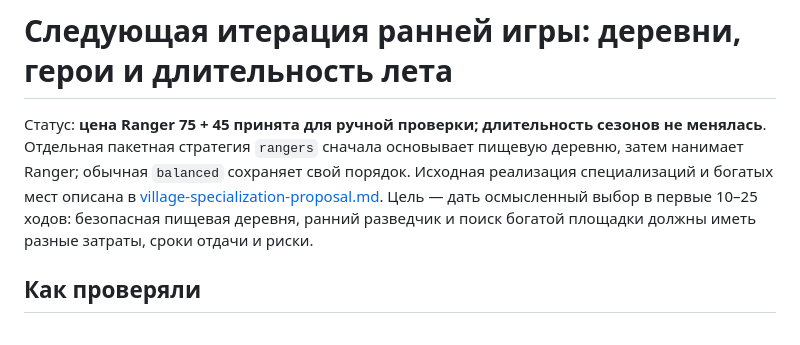
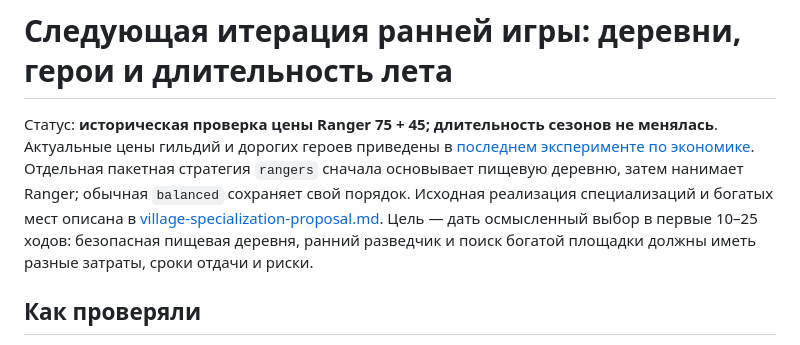
Before and after one commit to hb3p8/lor-remake, a Markdown page: docs/early-game-balance-next-iteration.md, the part around the change. GitHub-like rendering.

```diff
--- a/docs/early-game-balance-next-iteration.md
+++ b/docs/early-game-balance-next-iteration.md
@@ -1,6 +1,6 @@
 # Следующая итерация ранней игры: деревни, герои и длительность лета
 
-Статус: **цена Ranger 75 + 45 принята для ручной проверки; длительность сезонов не менялась**. Отдельная пакетная стратегия `rangers` сначала основывает пищевую деревню, затем нанимает Ranger; обычная `balanced` сохраняет свой порядок. Исходная реализация специализаций и богатых мест описана в [village-specialization-proposal.md](village-specialization-proposal.md). Цель — дать осмысленный выбор в первые 10–25 ходов: безопасная пищевая деревня, ранний разведчик и поиск богатой площадки должны иметь разные затраты, сроки отдачи и риски.
+Статус: **историческая проверка цены Ranger 75 + 45; длительность сезонов не менялась**. Актуальные цены гильдий и дорогих героев приведены в [последнем эксперименте по экономике](hero-income-rebalance-proposal.md#снижение-стоимости-гильдий-и-дорогих-героев). Отдельная пакетная стратегия `rangers` сначала основывает пищевую деревню, затем нанимает Ranger; обычная `balanced` сохраняет свой порядок. Исходная реализация специализаций и богатых мест описана в [village-specialization-proposal.md](village-specialization-proposal.md). Цель — дать осмысленный выбор в первые 10–25 ходов: безопасная пищевая деревня, ранний разведчик и поиск богатой площадки должны иметь разные затраты, сроки отдачи и риски.
 
 ## Как проверяли
 
```
Also changed, not shown: docs/hero-income-rebalance-proposal.md (+13 -1 lines).
